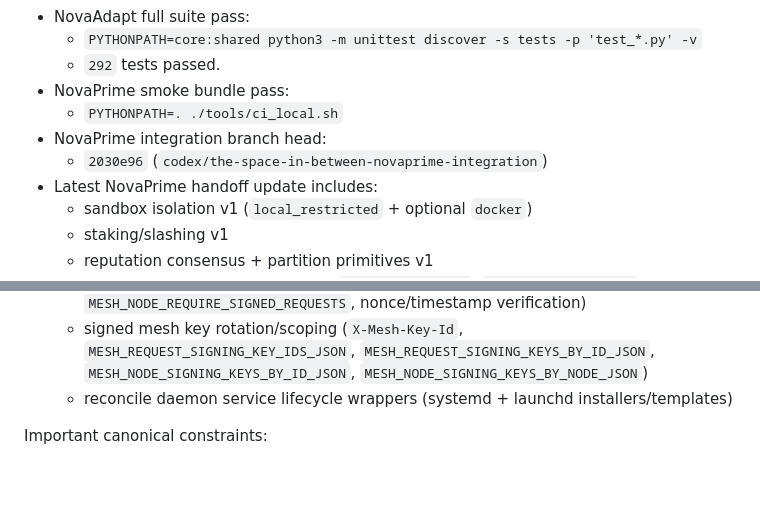
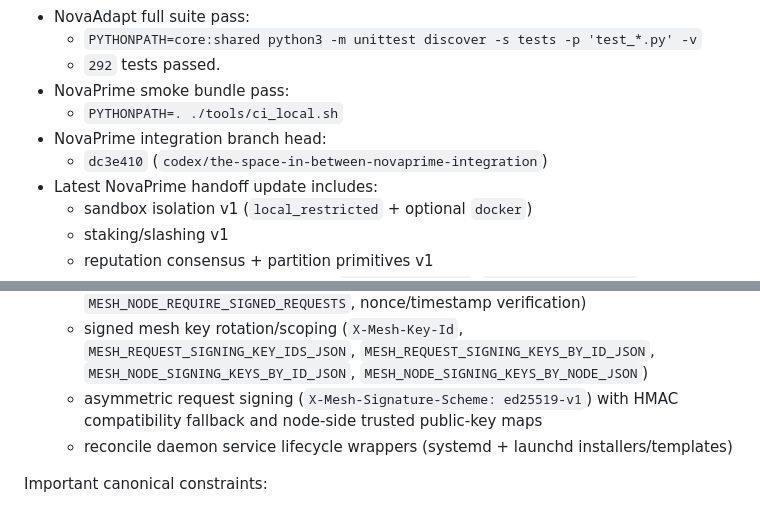
Before and after one commit to maddwiz/NovaAdapt, a Markdown page: docs/NOVAAI_MASTER_HANDOFF.md, 2 parts joined by grey strips. GitHub-like rendering; blank space fills up the shorter version.

Commit message:
Update handoff pointer for Ed25519 request signing tranche

```diff
--- a/docs/NOVAAI_MASTER_HANDOFF.md
+++ b/docs/NOVAAI_MASTER_HANDOFF.md
@@ -10,7 +10,7 @@ Current verification snapshot (2026-03-03):
 - NovaPrime smoke bundle pass:
   - `PYTHONPATH=. ./tools/ci_local.sh`
 - NovaPrime integration branch head:
-  - `2030e96` (`codex/the-space-in-between-novaprime-integration`)
+  - `dc3e410` (`codex/the-space-in-between-novaprime-integration`)
 - Latest NovaPrime handoff update includes:
   - sandbox isolation v1 (`local_restricted` + optional `docker`)
   - staking/slashing v1
@@ -39,6 +39,7 @@ Current verification snapshot (2026-03-03):
   - mesh node HTTPS/mTLS mode (`MESH_NODE_TLS_*`) + CLI TLS flags + transport policy tests
   - signed mesh request auth + anti-replay (`MESH_REQUEST_SIGNING_KEY`, `MESH_NODE_REQUIRE_SIGNED_REQUESTS`, nonce/timestamp verification)
   - signed mesh key rotation/scoping (`X-Mesh-Key-Id`, `MESH_REQUEST_SIGNING_KEY_IDS_JSON`, `MESH_REQUEST_SIGNING_KEYS_BY_ID_JSON`, `MESH_NODE_SIGNING_KEYS_BY_ID_JSON`, `MESH_NODE_SIGNING_KEYS_BY_NODE_JSON`)
+  - asymmetric request signing (`X-Mesh-Signature-Scheme: ed25519-v1`) with HMAC compatibility fallback and node-side trusted public-key maps
   - reconcile daemon service lifecycle wrappers (systemd + launchd installers/templates)
 
 Important canonical constraints:
```
